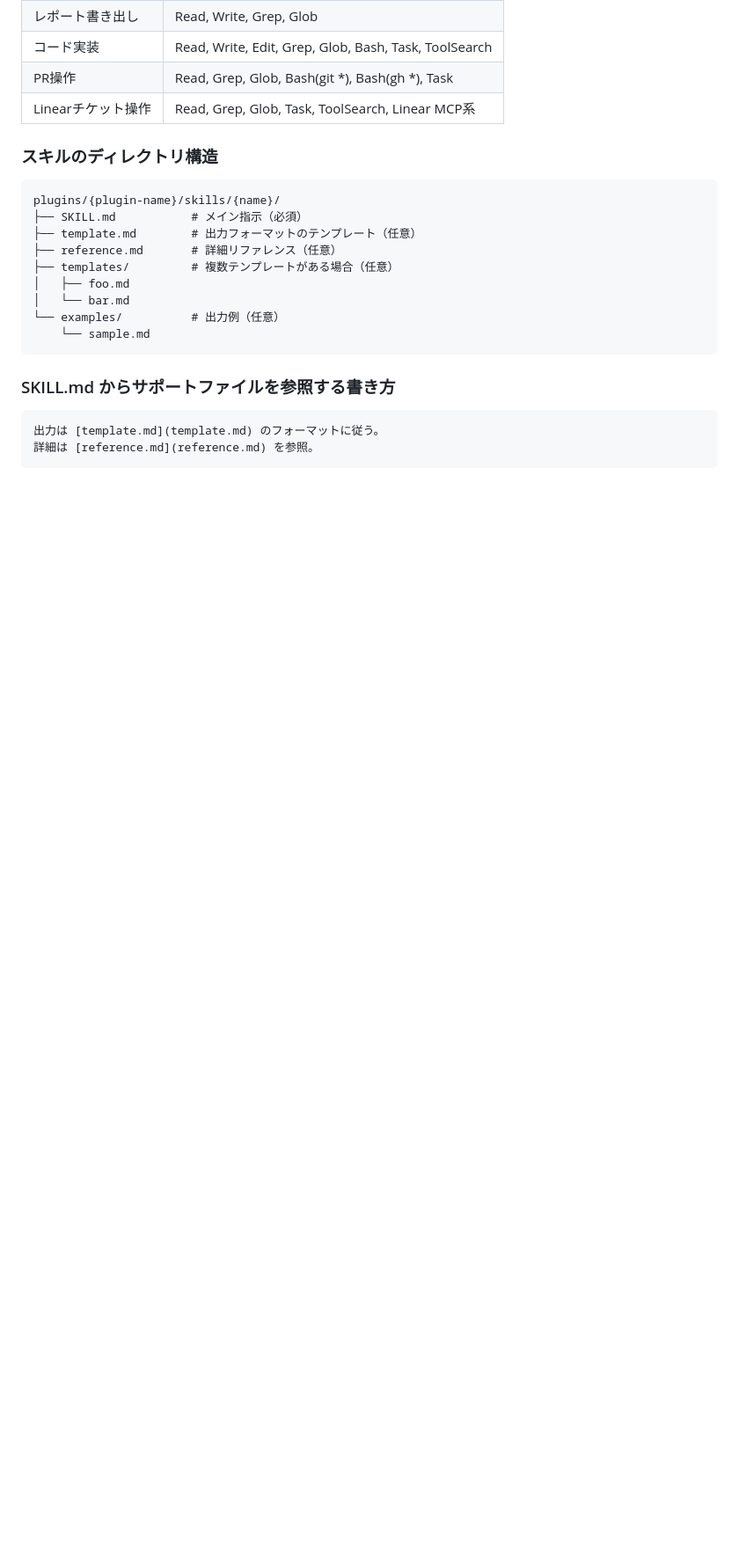
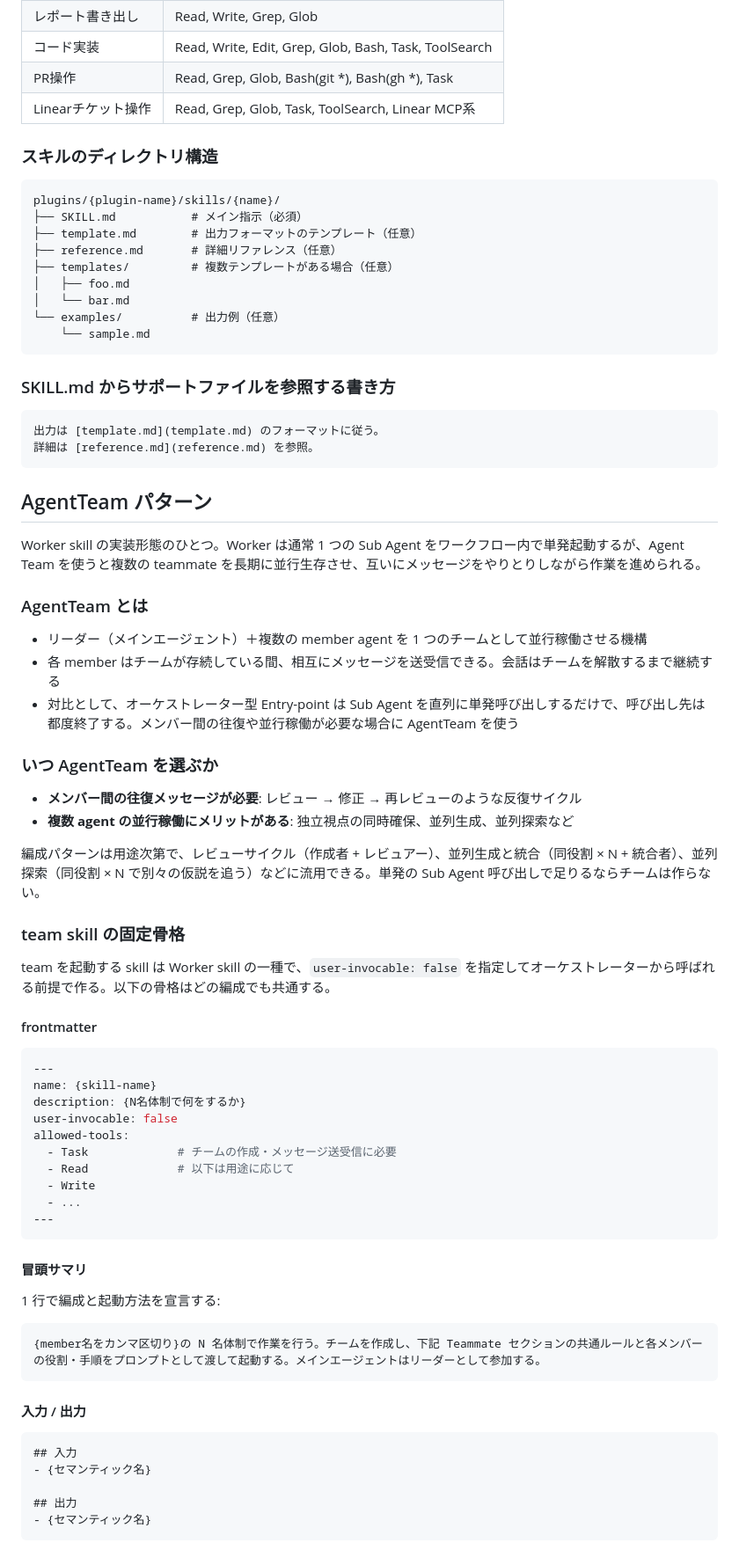
Before and after one commit to warabi1062/SkillSmith, a Markdown page: docs/reference.md, the part around one of its changes. Shown at 88% size. Rendered like a GitHub page; blank space fills up the shorter version.

````diff
--- a/docs/reference.md
+++ b/docs/reference.md
@@ -259,3 +259,58 @@ plugins/{plugin-name}/skills/{name}/
 出力は [template.md](template.md) のフォーマットに従う。
 詳細は [reference.md](reference.md) を参照。
 ```
+
+## AgentTeam パターン
+
+Worker skill の実装形態のひとつ。Worker は通常 1 つの Sub Agent をワークフロー内で単発起動するが、Agent Team を使うと複数の teammate を長期に並行生存させ、互いにメッセージをやりとりしながら作業を進められる。
+
+### AgentTeam とは
+
+- リーダー（メインエージェント）＋複数の member agent を 1 つのチームとして並行稼働させる機構
+- 各 member はチームが存続している間、相互にメッセージを送受信できる。会話はチームを解散するまで継続する
+- 対比として、オーケストレーター型 Entry-point は Sub Agent を直列に単発呼び出しするだけで、呼び出し先は都度終了する。メンバー間の往復や並行稼働が必要な場合に AgentTeam を使う
+
+### いつ AgentTeam を選ぶか
+
+- **メンバー間の往復メッセージが必要**: レビュー → 修正 → 再レビューのような反復サイクル
+- **複数 agent の並行稼働にメリットがある**: 独立視点の同時確保、並列生成、並列探索など
+
+編成パターンは用途次第で、レビューサイクル（作成者 + レビュアー）、並列生成と統合（同役割 × N + 統合者）、並列探索（同役割 × N で別々の仮説を追う）などに流用できる。単発の Sub Agent 呼び出しで足りるならチームは作らない。
+
+### team skill の固定骨格
+
+team を起動する skill は Worker skill の一種で、`user-invocable: false` を指定してオーケストレーターから呼ばれる前提で作る。以下の骨格はどの編成でも共通する。
+
+#### frontmatter
+
+```yaml
+---
+name: {skill-name}
+description: {N名体制で何をするか}
+user-invocable: false
+allowed-tools:
+  - Task             # チームの作成・メッセージ送受信に必要
+  - Read             # 以下は用途に応じて
+  - Write
+  - ...
+---
+```
+
+#### 冒頭サマリ
+
+1 行で編成と起動方法を宣言する:
+
+```
+{member名をカンマ区切り}の N 名体制で作業を行う。チームを作成し、下記 Teammate セクションの共通ルールと各メンバーの役割・手順をプロンプトとして渡して起動する。メインエージェントはリーダーとして参加する。
+```
+
+#### 入力 / 出力
+
+```markdown
+## 入力
+- {セマンティック名}
+
+## 出力
+- {セマンティック名}
+```
+
````
Also changed, not shown: other parts of docs/reference.md (+54 -3 lines).
